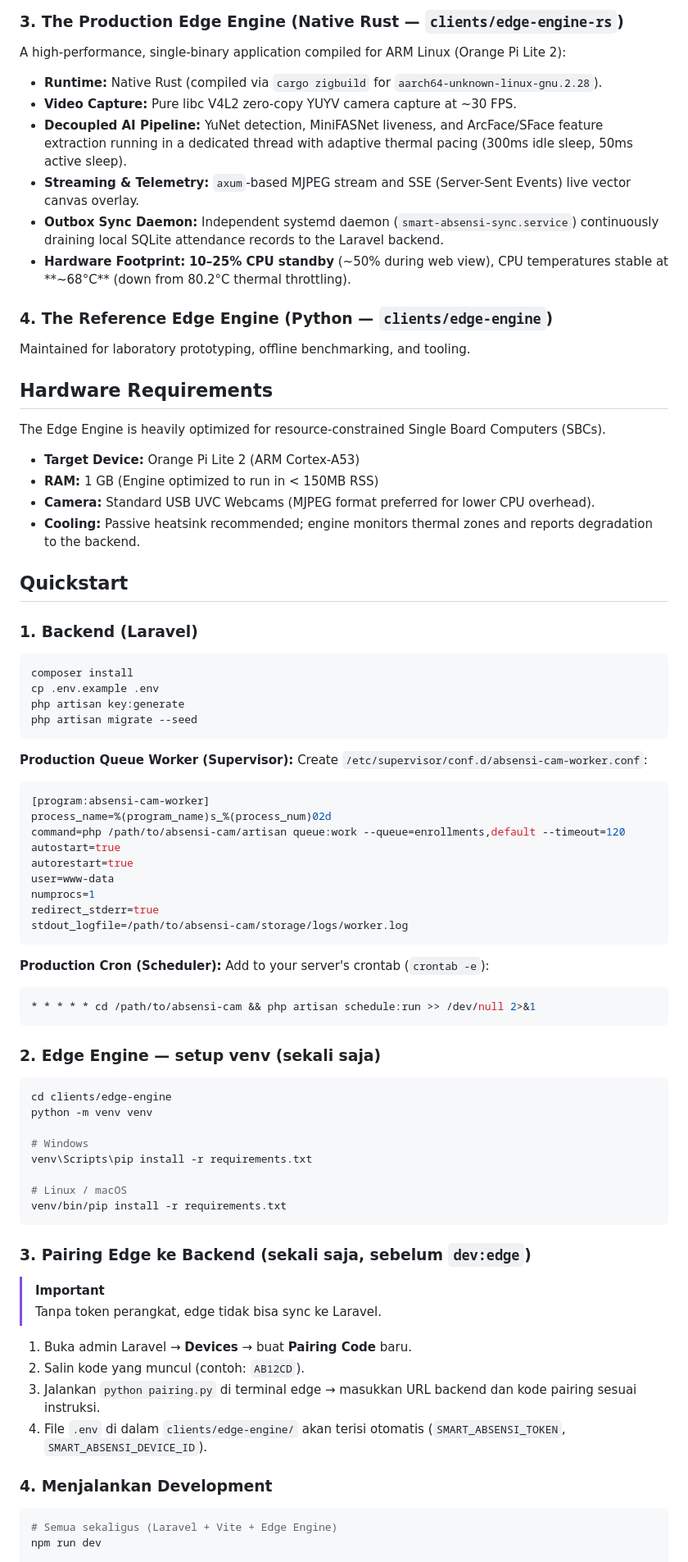
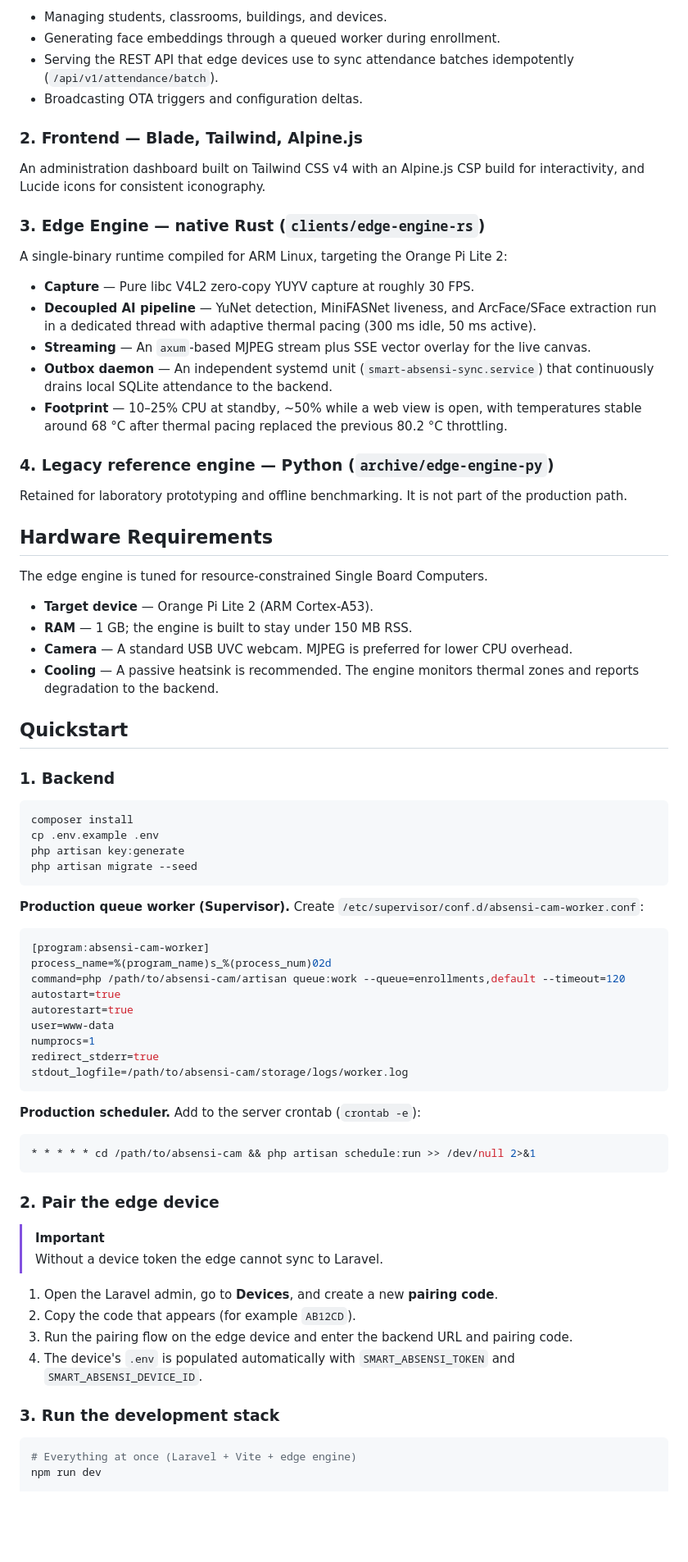
Before and after one commit to Cihaimasuiro/absensi-cam, a Markdown page: README.md, the part around one of its changes. Shown at 82% size. Rendered like a GitHub page; blank space fills up the shorter version.

````diff
--- a/README.md
+++ b/README.md
@@ -65,28 +82,48 @@ A modern, fast, and responsive administration dashboard:
 
-### 3. The Production Edge Engine (Native Rust — `clients/edge-engine-rs`)
-A high-performance, single-binary application compiled for ARM Linux (Orange Pi Lite 2):
-- **Runtime:** Native Rust (compiled via `cargo zigbuild` for `aarch64-unknown-linux-gnu.2.28`).
-- **Video Capture:** Pure libc V4L2 zero-copy YUYV camera capture at ~30 FPS.
-- **Decoupled AI Pipeline:** YuNet detection, MiniFASNet liveness, and ArcFace/SFace feature extraction running in a dedicated thread with adaptive thermal pacing (300ms idle sleep, 50ms active sleep).
-- **Streaming & Telemetry:** `axum`-based MJPEG stream and SSE (Server-Sent Events) live vector canvas overlay.
-- **Outbox Sync Daemon:** Independent systemd daemon (`smart-absensi-sync.service`) continuously draining local SQLite attendance records to the Laravel backend.
-- **Hardware Footprint:** **10–25% CPU standby** (~50% during web view), CPU temperatures stable at **~68°C** (down from 80.2°C thermal throttling).
+- Managing students, classrooms, buildings, and devices.
+- Generating face embeddings through a queued worker during enrollment.
+- Serving the REST API that edge devices use to sync attendance batches idempotently
+  (`/api/v1/attendance/batch`).
+- Broadcasting OTA triggers and configuration deltas.
 
-### 4. The Reference Edge Engine (Python — `clients/edge-engine`)
-Maintained for laboratory prototyping, offline benchmarking, and tooling.
+### 2. Frontend — Blade, Tailwind, Alpine.js
+
+An administration dashboard built on Tailwind CSS v4 with an Alpine.js CSP build for
+interactivity, and Lucide icons for consistent iconography.
+
+### 3. Edge Engine — native Rust (`clients/edge-engine-rs`)
+
+A single-binary runtime compiled for ARM Linux, targeting the Orange Pi Lite 2:
+
+- **Capture** — Pure libc V4L2 zero-copy YUYV capture at roughly 30 FPS.
+- **Decoupled AI pipeline** — YuNet detection, MiniFASNet liveness, and ArcFace/SFace
+  extraction run in a dedicated thread with adaptive thermal pacing (300 ms idle, 50 ms
+  active).
+- **Streaming** — An `axum`-based MJPEG stream plus SSE vector overlay for the live canvas.
+- **Outbox daemon** — An independent systemd unit (`smart-absensi-sync.service`) that
+  continuously drains local SQLite attendance to the backend.
+- **Footprint** — 10–25% CPU at standby, ~50% while a web view is open, with temperatures
+  stable around 68 °C after thermal pacing replaced the previous 80.2 °C throttling.
+
+### 4. Legacy reference engine — Python (`archive/edge-engine-py`)
+
+Retained for laboratory prototyping and offline benchmarking. It is not part of the
+production path.
 
 ## Hardware Requirements
 
-The Edge Engine is heavily optimized for resource-constrained Single Board Computers (SBCs).
+The edge engine is tuned for resource-constrained Single Board Computers.
 
-- **Target Device:** Orange Pi Lite 2 (ARM Cortex-A53)
-- **RAM:** 1 GB (Engine optimized to run in < 150MB RSS)
-- **Camera:** Standard USB UVC Webcams (MJPEG format preferred for lower CPU overhead).
-- **Cooling:** Passive heatsink recommended; engine monitors thermal zones and reports degradation to the backend.
+- **Target device** — Orange Pi Lite 2 (ARM Cortex-A53).
+- **RAM** — 1 GB; the engine is built to stay under 150 MB RSS.
+- **Camera** — A standard USB UVC webcam. MJPEG is preferred for lower CPU overhead.
+- **Cooling** — A passive heatsink is recommended. The engine monitors thermal zones and
+  reports degradation to the backend.
 
 ## Quickstart
 
-### 1. Backend (Laravel)
+### 1. Backend
+
 ```bash
 composer install
 cp .env.example .env
@@ -94,8 +131,9 @@ php artisan key:generate
 php artisan migrate --seed
 ```
 
-**Production Queue Worker (Supervisor):**
-Create `/etc/supervisor/conf.d/absensi-cam-worker.conf`:
+**Production queue worker (Supervisor).** Create
+`/etc/supervisor/conf.d/absensi-cam-worker.conf`:
+
 ```ini
 [program:absensi-cam-worker]
 process_name=%(program_name)s_%(process_num)02d
@@ -108,37 +146,26 @@ redirect_stderr=true
 stdout_logfile=/path/to/absensi-cam/storage/logs/worker.log
 ```
 
-**Production Cron (Scheduler):**
-Add to your server's crontab (`crontab -e`):
+**Production scheduler.** Add to the server crontab (`crontab -e`):
+
 ```bash
 * * * * * cd /path/to/absensi-cam && php artisan schedule:run >> /dev/null 2>&1
 ```
 
-### 2. Edge Engine — setup venv (sekali saja)
-```bash
-cd clients/edge-engine
-python -m venv venv
-
-# Windows
-venv\Scripts\pip install -r requirements.txt
-
-# Linux / macOS
-venv/bin/pip install -r requirements.txt
-```
-
-### 3. Pairing Edge ke Backend (sekali saja, sebelum `dev:edge`)
+### 2. Pair the edge device
 
 > [!IMPORTANT]
-> Tanpa token perangkat, edge tidak bisa sync ke Laravel.
+> Without a device token the edge cannot sync to Laravel.
 
-1. Buka admin Laravel → **Devices** → buat **Pairing Code** baru.
-2. Salin kode yang muncul (contoh: `AB12CD`).
-3. Jalankan `python pairing.py` di terminal edge → masukkan URL backend dan kode pairing sesuai instruksi.
-4. File `.env` di dalam `clients/edge-engine/` akan terisi otomatis (`SMART_ABSENSI_TOKEN`, `SMART_ABSENSI_DEVICE_ID`).
+1. Open the Laravel admin, go to **Devices**, and create a new **pairing code**.
+2. Copy the code that appears (for example `AB12CD`).
+3. Run the pairing flow on the edge device and enter the backend URL and pairing code.
+4. The device's `.env` is populated automatically with `SMART_ABSENSI_TOKEN` and
+   `SMART_ABSENSI_DEVICE_ID`.
 
-### 4. Menjalankan Development
+### 3. Run the development stack
 
 ```bash
-# Semua sekaligus (Laravel + Vite + Edge Engine)
+# Everything at once (Laravel + Vite + edge engine)
 npm run dev
 
````
Also changed, not shown: other parts of README.md (+125 -71 lines).
